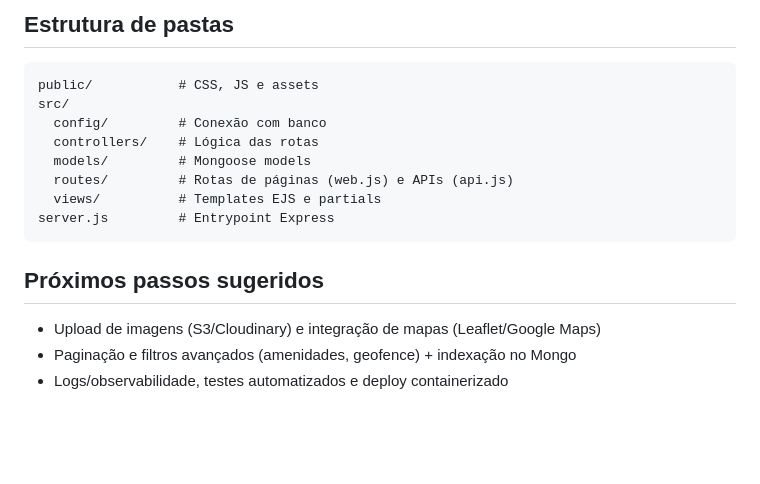
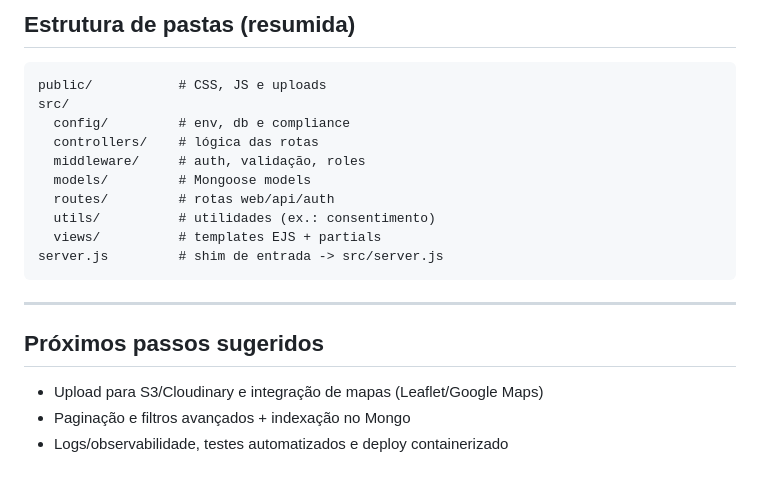
Before and after one commit to viahnextra-gif/cazzolapropiedades, a Markdown page: README.md, the part around the change printed below. Drawn GitHub-style; blank space fills up the shorter version.

````diff
--- a/README.md
+++ b/README.md
@@ -109,17 +128,21 @@ O servidor inicia em `http://localhost:3000` (ou na porta definida em `PORT`) e
 
-## Estrutura de pastas
+## Estrutura de pastas (resumida)
 ```
-public/           # CSS, JS e assets
+public/           # CSS, JS e uploads
 src/
-  config/         # Conexão com banco
-  controllers/    # Lógica das rotas
+  config/         # env, db e compliance
+  controllers/    # lógica das rotas
+  middleware/     # auth, validação, roles
   models/         # Mongoose models
-  routes/         # Rotas de páginas (web.js) e APIs (api.js)
-  views/          # Templates EJS e partials
-server.js         # Entrypoint Express
+  routes/         # rotas web/api/auth
+  utils/          # utilidades (ex.: consentimento)
+  views/          # templates EJS + partials
+server.js         # shim de entrada -> src/server.js
 ```
 
+---
+
 ## Próximos passos sugeridos
-- Upload de imagens (S3/Cloudinary) e integração de mapas (Leaflet/Google Maps)
-- Paginação e filtros avançados (amenidades, geofence) + indexação no Mongo
+- Upload para S3/Cloudinary e integração de mapas (Leaflet/Google Maps)
+- Paginação e filtros avançados + indexação no Mongo
 - Logs/observabilidade, testes automatizados e deploy containerizado
````
Also changed, not shown: other parts of README.md (+70 -51 lines).
